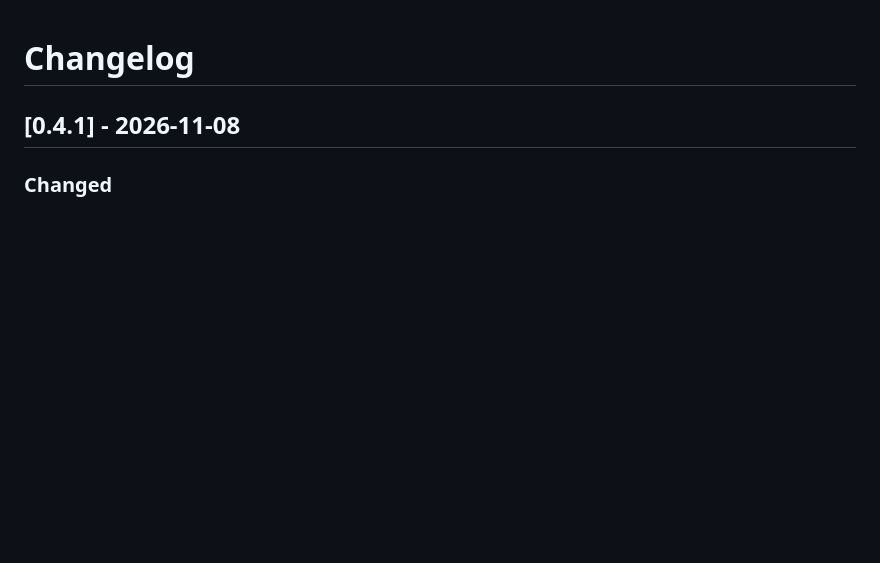
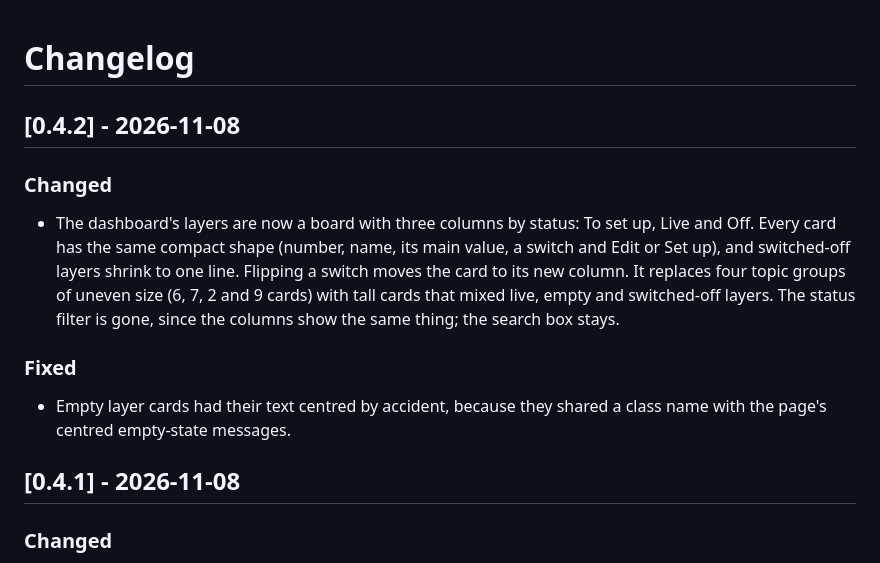
Before and after one commit to 0xArx/Humanize, a Markdown page: CHANGELOG.md, the part around the change. Drawn GitHub-style; blank space fills up the shorter version.

```diff
--- a/CHANGELOG.md
+++ b/CHANGELOG.md
@@ -1,4 +1,12 @@
 # Changelog
+
+## [0.4.2] - 2026-11-08
+
+### Changed
+- The dashboard's layers are now a board with three columns by status: To set up, Live and Off. Every card has the same compact shape (number, name, its main value, a switch and Edit or Set up), and switched-off layers shrink to one line. Flipping a switch moves the card to its new column. It replaces four topic groups of uneven size (6, 7, 2 and 9 cards) with tall cards that mixed live, empty and switched-off layers. The status filter is gone, since the columns show the same thing; the search box stays.
+
+### Fixed
+- Empty layer cards had their text centred by accident, because they shared a class name with the page's centred empty-state messages.
 
 ## [0.4.1] - 2026-11-08
 
```
Also changed, not shown: README.md (+1 -1 lines), layers/22-dashboard.md (+1 -1 lines), docs/dashboard-dark.png, docs/dashboard-light.png, 7 other files.
